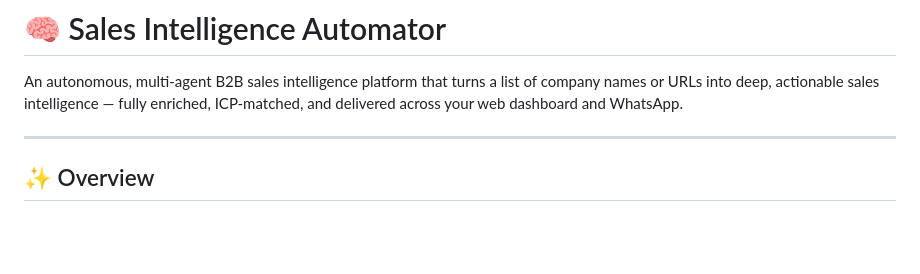
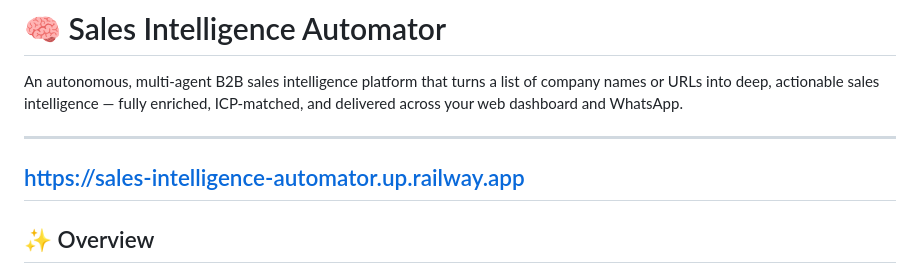
Before and after one commit to V2A0R0U4N/Sales-Intelligence-Automator, a Markdown page: README.md, the part around the change. GitHub-like rendering; blank space fills up the shorter version.

```diff
--- a/README.md
+++ b/README.md
@@ -2,6 +2,8 @@
 
 An autonomous, multi-agent B2B sales intelligence platform that turns a list of company names or URLs into deep, actionable sales intelligence — fully enriched, ICP-matched, and delivered across your web dashboard and WhatsApp.
 
+---
+https://sales-intelligence-automator.up.railway.app
 ---
 
 ## ✨ Overview
```
